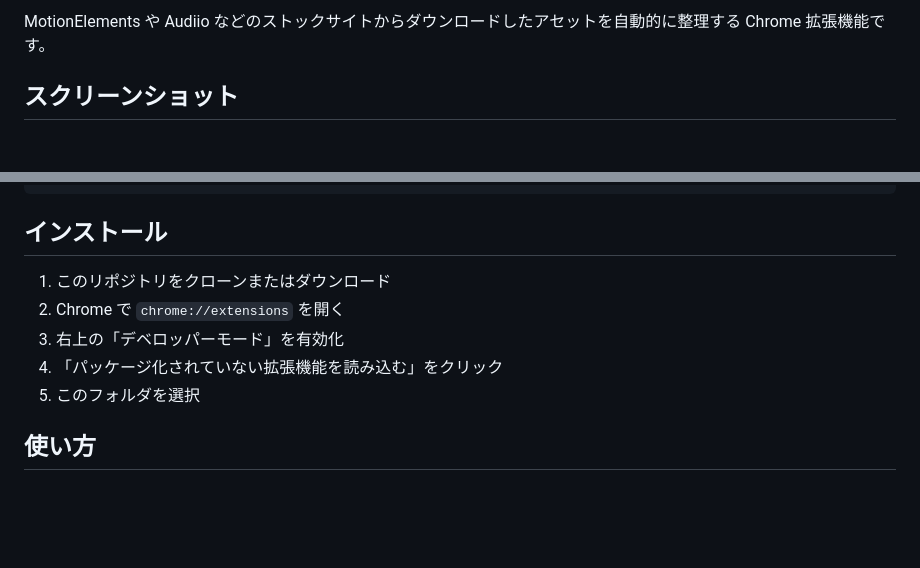
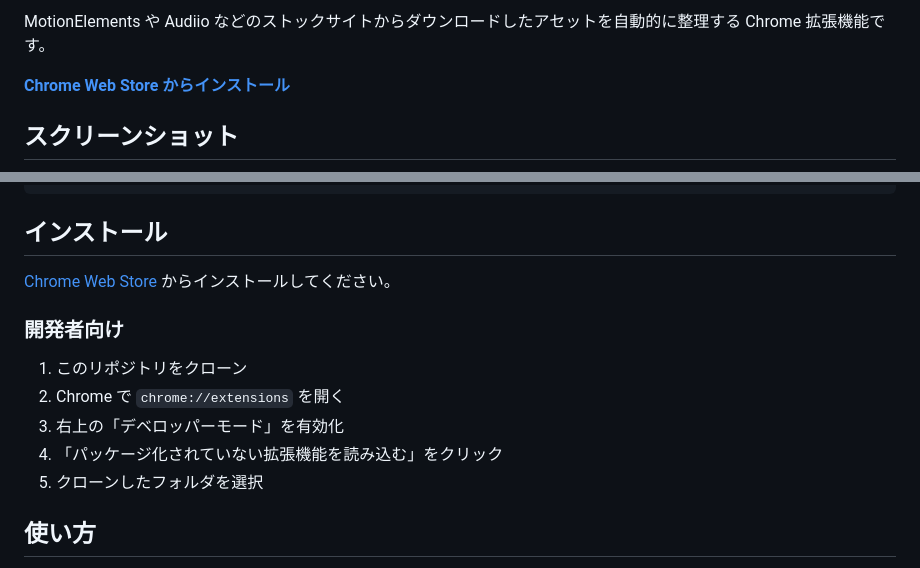
Before and after one commit to atani/stockpile-extension, a Markdown page: README.md, 2 parts joined by grey strips. GitHub-like rendering; blank space fills up the shorter version.

Commit message:
Add Chrome Web Store link to README
🤖 Generated with [Claude Code](https://claude.com/claude-code)

Co-Authored-By: Claude Opus 4.5 <noreply@anthropic.com>

```diff
--- a/README.md
+++ b/README.md
@@ -3,4 +5,6 @@
 MotionElements や Audiio などのストックサイトからダウンロードしたアセットを自動的に整理する Chrome 拡張機能です。
+
+**[Chrome Web Store からインストール](https://chromewebstore.google.com/detail/stockpile-download-organi/dghocnhifhkndkmolgkhcibnkapikjil)**
 
 ## スクリーンショット
 
@@ -43,11 +47,15 @@ Downloads/
 
 ## インストール
 
-1. このリポジトリをクローンまたはダウンロード
+[Chrome Web Store](https://chromewebstore.google.com/detail/stockpile-download-organi/dghocnhifhkndkmolgkhcibnkapikjil) からインストールしてください。
+
+### 開発者向け
+
+1. このリポジトリをクローン
 2. Chrome で `chrome://extensions` を開く
 3. 右上の「デベロッパーモード」を有効化
 4. 「パッケージ化されていない拡張機能を読み込む」をクリック
-5. このフォルダを選択
+5. クローンしたフォルダを選択
 
 ## 使い方
 
```
Also changed, not shown: other parts of README.md (+2 -0 lines).
